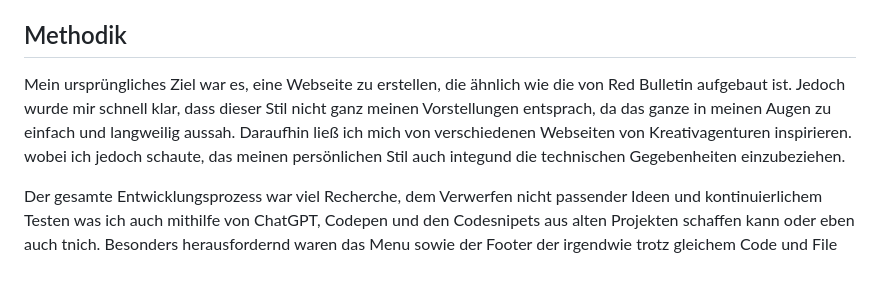
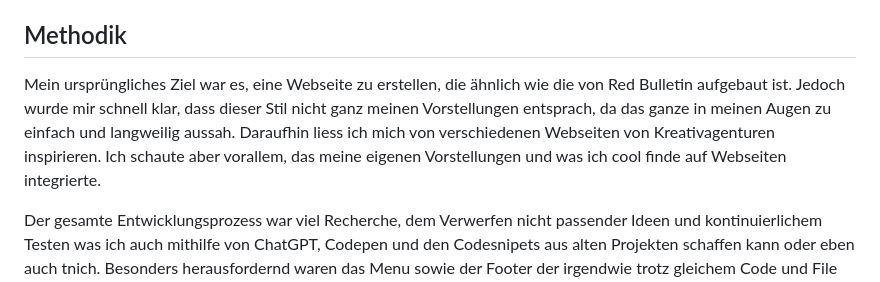
Before and after one commit to lerossiytb/IM5, a Markdown page: README.md, the part around the change. GitHub-like rendering.

```diff
--- a/README.md
+++ b/README.md
@@ -85,6 +85,6 @@ Meine Website zeigt das Thema der Bachelorarbeit: Mental Health im Spitzensport
 
 ## Methodik
 
-Mein ursprüngliches Ziel war es, eine Webseite zu erstellen, die ähnlich wie die von Red Bulletin aufgebaut ist. Jedoch wurde mir schnell klar, dass dieser Stil nicht ganz meinen Vorstellungen entsprach, da das ganze in meinen Augen zu einfach und langweilig aussah. Daraufhin ließ ich mich von verschiedenen Webseiten von Kreativagenturen inspirieren.  wobei ich jedoch schaute, das  meinen persönlichen Stil auch integund die technischen Gegebenheiten einzubeziehen.
+Mein ursprüngliches Ziel war es, eine Webseite zu erstellen, die ähnlich wie die von Red Bulletin aufgebaut ist. Jedoch wurde mir schnell klar, dass dieser Stil nicht ganz meinen Vorstellungen entsprach, da das ganze in meinen Augen zu einfach und langweilig aussah. Daraufhin liess ich mich von verschiedenen Webseiten von Kreativagenturen inspirieren. Ich  schaute aber vorallem, das  meine eigenen Vorstellungen und was ich cool finde auf Webseiten integrierte.
 
 Der gesamte Entwicklungsprozess war viel Recherche, dem Verwerfen nicht passender Ideen und kontinuierlichem Testen was ich auch mithilfe von ChatGPT, Codepen und den Codesnipets aus alten Projekten schaffen kann oder eben auch tnich. Besonders herausfordernd waren das Menu sowie der Footer der irgendwie trotz gleichem Code und File nie gleich aussah. Diese Probleme konnte ich dank dem Grundverständnis des Codes und meinen Ideen was die Fehler sein könnten mithilfe von ChatGPT meistern konnte.
```
